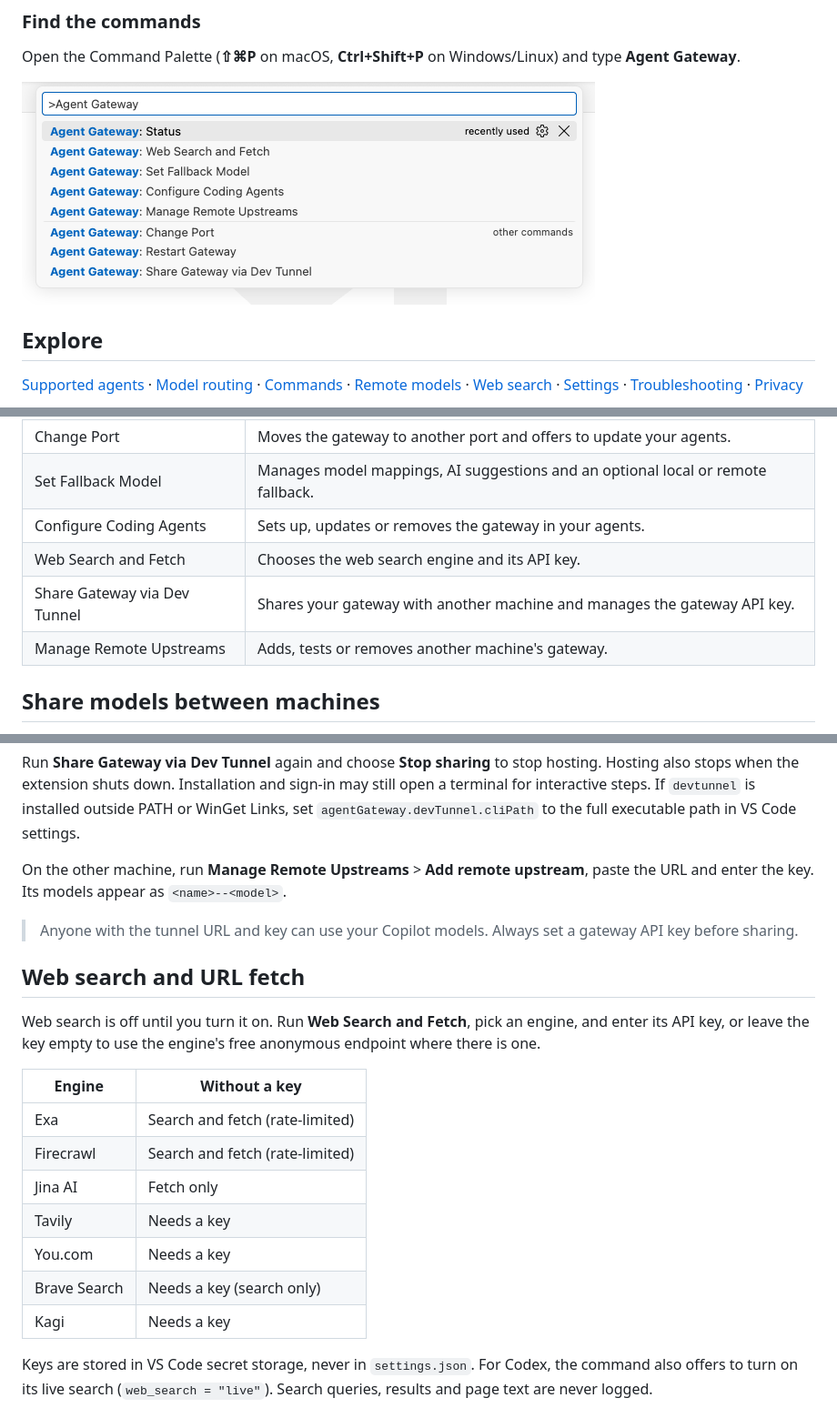
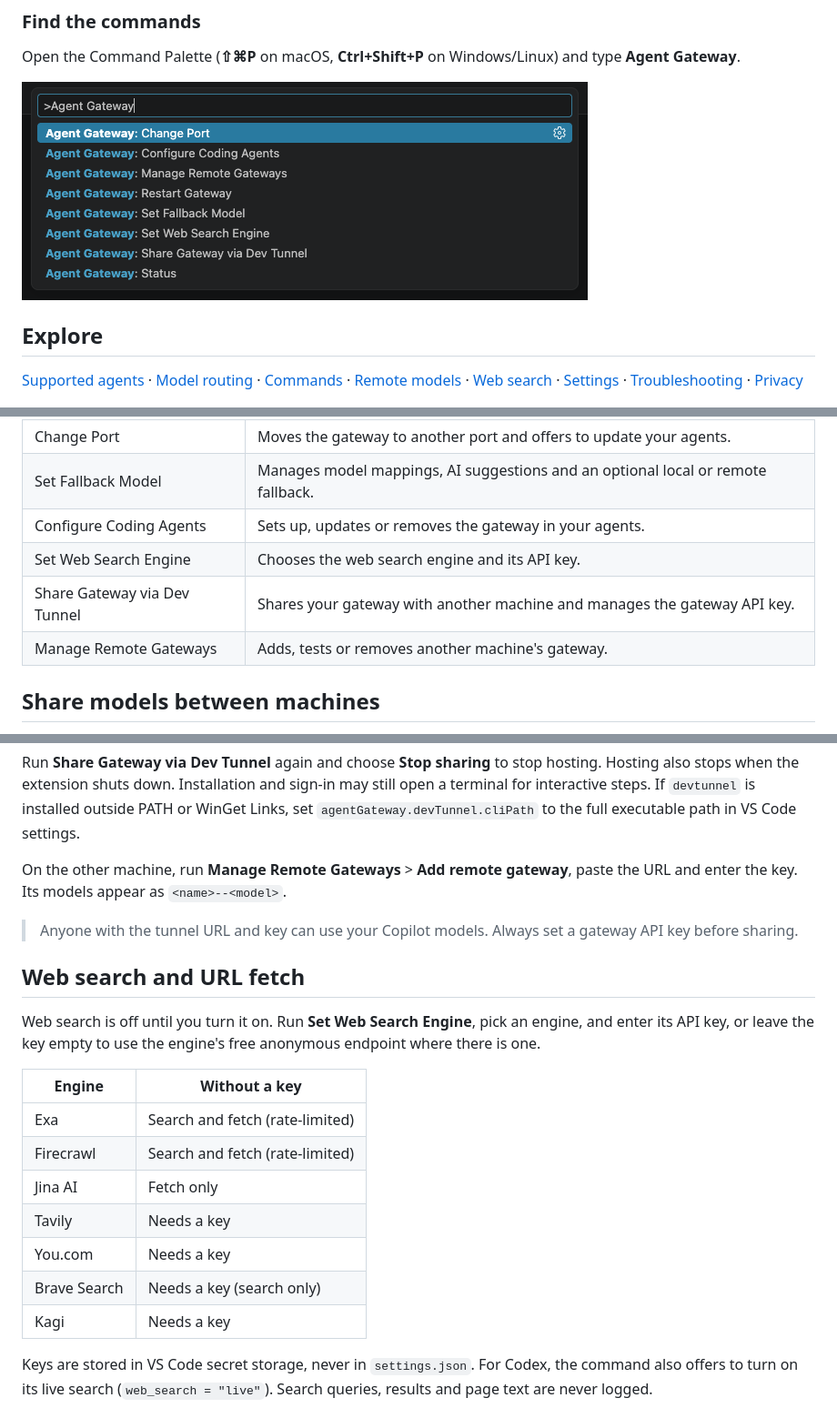
Before and after one commit to ness001/agent-gateway, a Markdown page: README.md, 3 parts joined by grey strips. Shown: that part at 91% size. GitHub-like rendering; pictures changed too: images/command-palette.png.

Commit message:
fix: align gateway action labels across UI and website (#51)
Co-authored-by: Ness <ness@Nesss-Mac-mini.local>

```diff
--- a/README.md
+++ b/README.md
@@ -114,9 +114,9 @@ All commands are under **Agent Gateway** in the Command Palette.
 | Change Port                  | Moves the gateway to another port and offers to update your agents.              |
 | Set Fallback Model           | Manages model mappings, AI suggestions and an optional local or remote fallback. |
 | Configure Coding Agents      | Sets up, updates or removes the gateway in your agents.                          |
-| Web Search and Fetch         | Chooses the web search engine and its API key.                                   |
+| Set Web Search Engine        | Chooses the web search engine and its API key.                                   |
 | Share Gateway via Dev Tunnel | Shares your gateway with another machine and manages the gateway API key.        |
-| Manage Remote Upstreams      | Adds, tests or removes another machine's gateway.                                |
+| Manage Remote Gateways       | Adds, tests or removes another machine's gateway.                                |
 
 ## Share models between machines
 
@@ -136,8 +136,8 @@ sign-in may still open a terminal for interactive steps. If `devtunnel` is
 installed outside PATH or WinGet Links, set `agentGateway.devTunnel.cliPath` to
 the full executable path in VS Code settings.
 
-On the other machine, run **Manage Remote Upstreams** > **Add remote
-upstream**, paste the URL and enter the key. Its models appear as
+On the other machine, run **Manage Remote Gateways** > **Add remote
+gateway**, paste the URL and enter the key. Its models appear as
 `<name>--<model>`.
 
 > Anyone with the tunnel URL and key can use your Copilot models. Always set a
@@ -145,19 +145,19 @@ upstream**, paste the URL and enter the key. Its models appear as
 
 ## Web search and URL fetch
 
-Web search is off until you turn it on. Run **Web Search and Fetch**, pick an
+Web search is off until you turn it on. Run **Set Web Search Engine**, pick an
 engine, and enter its API key, or leave the key empty to use the engine's
 free anonymous endpoint where there is one.
 
-| Engine    | Without a key                   |
-| --------- | ------------------------------- |
-| Exa       | Search and fetch (rate-limited) |
-| Firecrawl | Search and fetch (rate-limited) |
-| Jina AI   | Fetch only                      |
-| Tavily    | Needs a key                     |
-| You.com   | Needs a key                     |
-| Brave Search | Needs a key (search only)     |
-| Kagi      | Needs a key                     |
+| Engine       | Without a key                   |
+| ------------ | ------------------------------- |
+| Exa          | Search and fetch (rate-limited) |
+| Firecrawl    | Search and fetch (rate-limited) |
+| Jina AI      | Fetch only                      |
+| Tavily       | Needs a key                     |
+| You.com      | Needs a key                     |
+| Brave Search | Needs a key (search only)       |
+| Kagi         | Needs a key                     |
 
 Keys are stored in VS Code secret storage, never in `settings.json`. For Codex,
 the command also offers to turn on its live search (`web_search = "live"`).
```
Also changed, not shown: other parts of README.md (+3 -3 lines), docs/reference.md (+10 -10 lines), site/command-palette.png, 15 other files.
